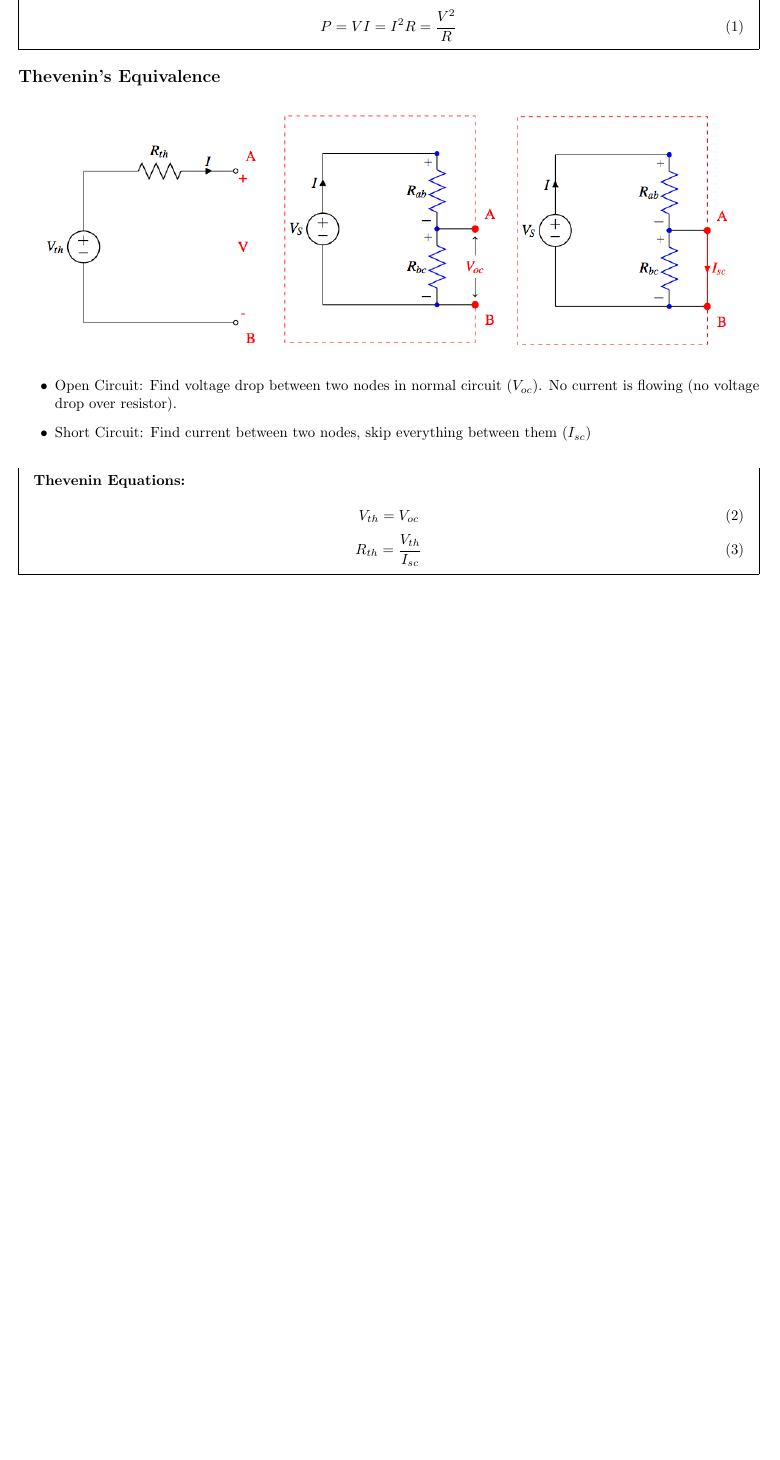
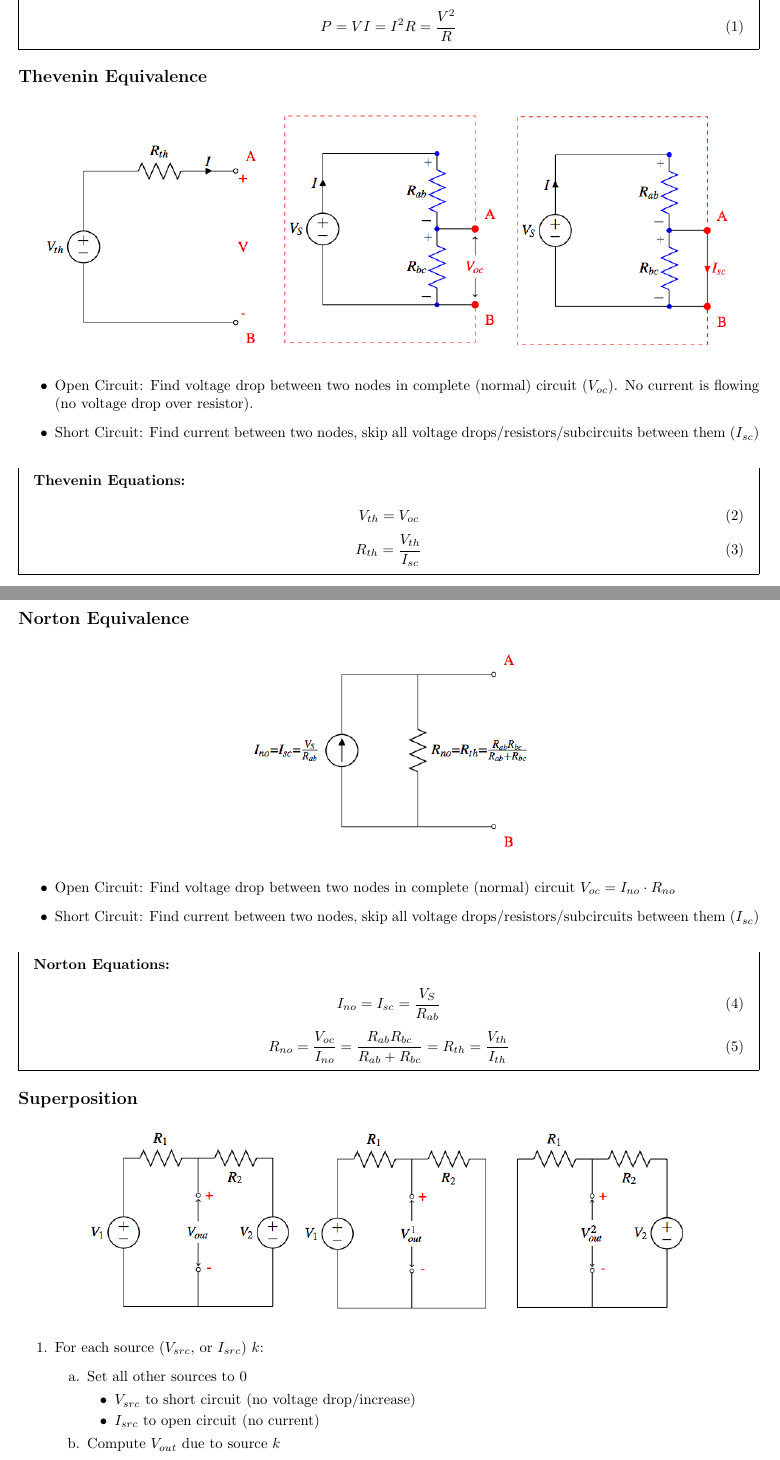
Before and after one commit to NP95/sp16-ee16a, a LaTeX document (lec-12.tex): part of the page before the commit and two parts of pages 1 and 2 of 2 after it, the two joined at a grey line, cut so that both start at the same text, the shorter picture padded with empty space. Compiled offline with pdfLaTeX.

Commit message:
Finished lec12

```diff
--- a/lec-12.tex
+++ b/lec-12.tex
@@ -18,16 +18,48 @@
 \end{mdframed}
 
 %%%% Topic %%%%
-\subsection*{Thevenin's Equivalence}
+\subsection*{Thevenin Equivalence}
 %%%% Notes %%%%
 \begin{center}\includegraphics{thev}\includegraphics{th_voc}\includegraphics{th_isc}\end{center}
 \begin{itemize}
-\item Open Circuit: Find voltage drop between two nodes in normal circuit ($V_{oc}$). No current is flowing (no voltage drop over resistor).
-\item Short Circuit: Find current between two nodes, skip everything between them ($I_{sc}$)
+\item Open Circuit: Find voltage drop between two nodes in complete  (normal) circuit ($V_{oc}$). No current is flowing (no voltage drop over resistor).
+\item Short Circuit: Find current between two nodes, skip all voltage drops/resistors/subcircuits between them ($I_{sc}$)
 \end{itemize}
 \begin{mdframed}
 \textbf{Thevenin Equations:}\\
 \begin{equation}V_{th} = V_{oc}\end{equation}
 \begin{equation}R_{th} = \frac{V_{th}}{I_{sc}}\end{equation}
 \end{mdframed}
+
+%%%% Topic %%%%
+\subsection*{Norton Equivalence}
+%%%% Notes %%%%
+\begin{center}\includegraphics{norton}\end{center}
+\begin{itemize}
+\item Open Circuit:  Find voltage drop between two nodes in complete (normal) circuit $V_{oc} = I_{no}\cdot R_{no}$
+\item Short Circuit: Find current between two nodes, skip all voltage drops/resistors/subcircuits between them ($I_{sc}$)
+\end{itemize}
+\begin{mdframed}
+\textbf{Norton Equations:}\\
+\begin{equation}I_{no}=I_{sc}=\frac{V_{S}}{R_{ab}}\end{equation}
+\begin{equation}R_{no}=\frac{V_{oc}}{I_{no}} = \frac{R_{ab}R_{bc}}{R_{ab}+R_{bc}}=R_{th}=\frac{V_{th}}{I_{th}}\end{equation}
+\end{mdframed}
+
+%%%% Topic %%%%
+\subsection*{Superposition}
+%%%% Notes %%%%
+\begin{center}\includegraphics{spf}\includegraphics{sp1}\includegraphics{sp2}\end{center}
+\begin{enumerate}[1.]
+    \item For each source ($V_{src}$, or $I_{src}$) $k$:
+    \begin{enumerate}[a.]
+        \item Set all other sources to 0
+        \begin{itemize}
+            \item $V_{src}$ to short circuit (no voltage drop/increase)
+            \item $I_{src}$ to open circuit (no current)
+        \end{itemize}
+        \item Compute $V_{out}$ due to source $k$
+    \end{enumerate}
+    \item Sum up all $V_{out_k}$'s for all $k$ sources
+\end{enumerate}
+
 \end{document}
```
Also changed, not shown: lec-15.tex (added, +18 -0 lines), norton.png (added), sp1.png (added), sp2.png (added), spf.png (added).
